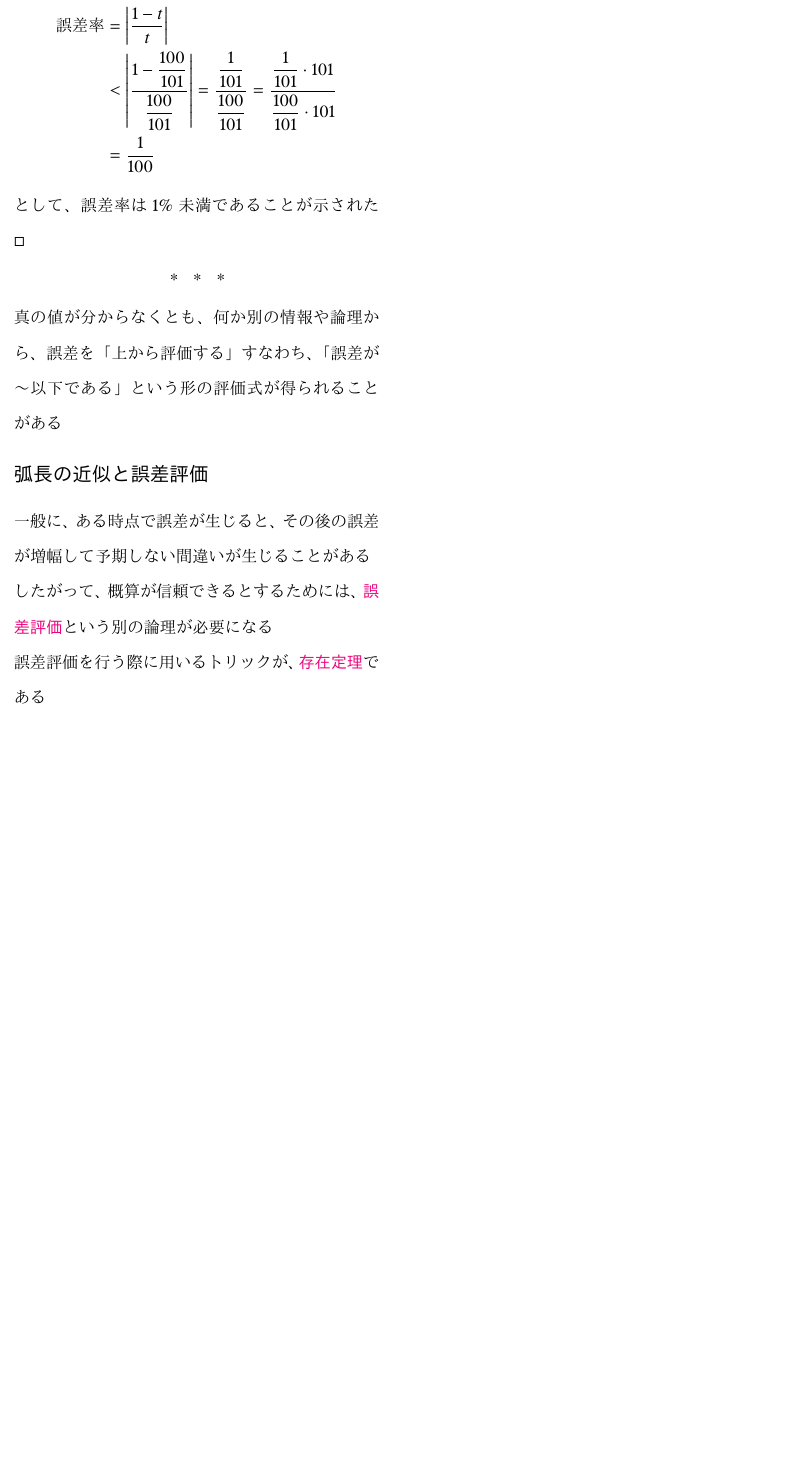
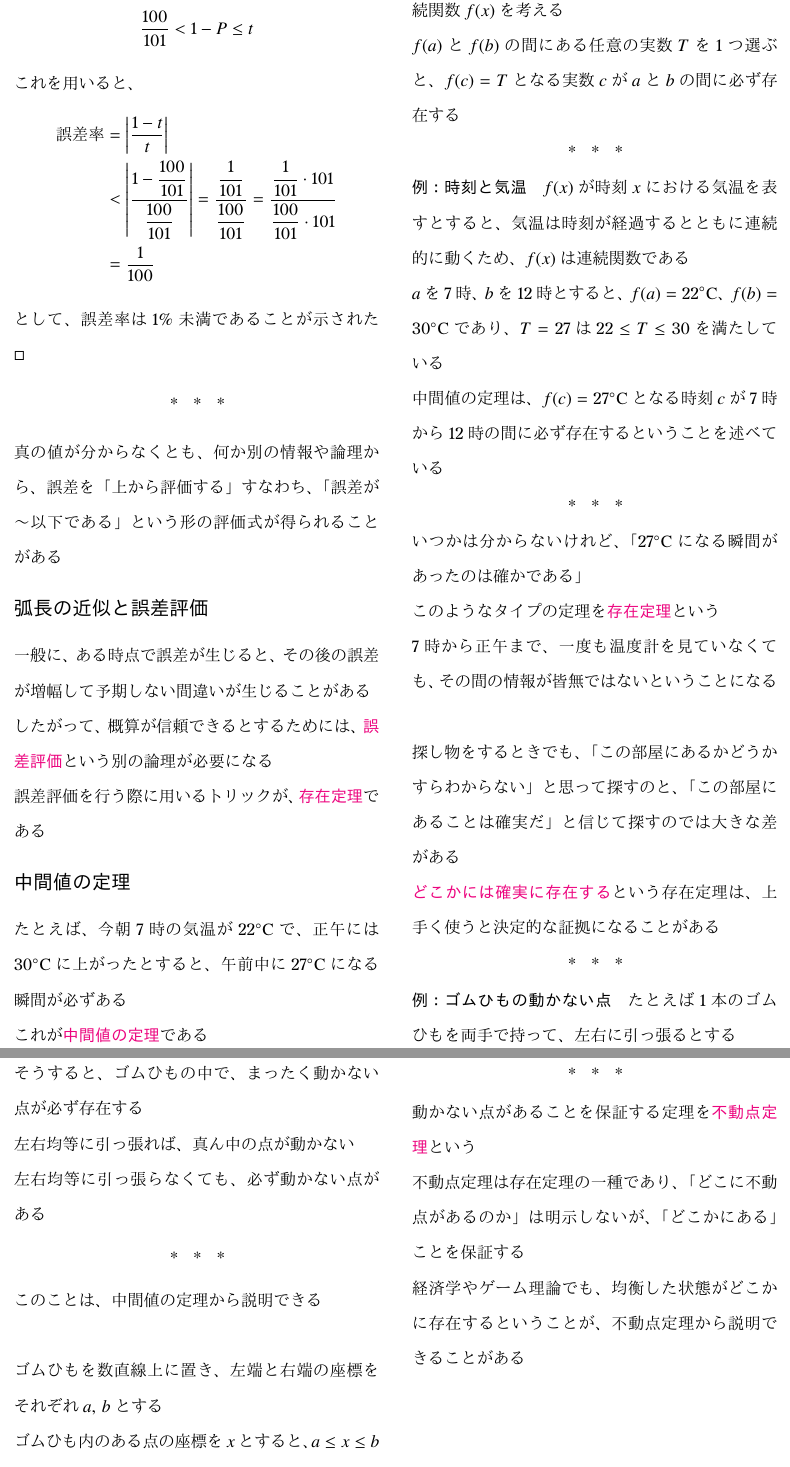
Before and after one commit to tetracalibers/latex-notes, a LaTeX document (book_jiriki_calc/section_4-8--4-9.tex): part of page 2 of 2 before the commit and two parts of pages 2 and 3 of 3 after it, the two joined at a grey line, cut at the place of the change, the shorter picture padded with empty space. The pictures show the PDF file book_jiriki_calc/out/section_4-8--4-9.pdf that the author committed with the source.

Commit message:
add note 4.8.3

```diff
--- a/book_jiriki_calc/section_4-8--4-9.tex
+++ b/book_jiriki_calc/section_4-8--4-9.tex
@@ -111,4 +111,95 @@ $P<\dfrac{1}{101}$ならば、
 
 誤差評価を行う際に用いるトリックが、\keyword{存在定理}である
 
+\section*{中間値の定理}
+
+たとえば、今朝7時の気温が$22^\circ$Cで、正午には$30^\circ$Cに上がったとすると、午前中に$27^\circ$Cになる瞬間が必ずある
+
+これが\keyword{中間値の定理}である
+
+\sectionline
+
+\paragraph{定理：中間値の定理}
+
+$a \leq x \leq b$で定義された連続関数$f(x)$を考える
+
+$f(a)$と$f(b)$の間にある任意の実数$T$を1つ選ぶと、$f(c)=T$となる実数$c$が$a$と$b$の間に必ず存在する
+
+\sectionline
+
+\subparagraph{例：時刻と気温}
+
+$f(x)$が時刻$x$における気温を表すとすると、気温は時刻が経過するとともに連続的に動くため、$f(x)$は連続関数である
+
+$a$を7時、$b$を12時とすると、$f(a)=22^\circ$C、$f(b)=30^\circ$Cであり、$T=27$は$22\leq T\leq 30$を満たしている
+
+中間値の定理は、$f(c)=27^\circ$Cとなる時刻$c$が7時から12時の間に必ず存在するということを述べている
+
+\sectionline
+
+いつかは分からないけれど、「$27^\circ$Cになる瞬間があったのは確かである」
+
+このようなタイプの定理を\keyword{存在定理}という
+
+7時から正午まで、一度も温度計を見ていなくても、その間の情報が皆無ではないということになる
+
+\vskip\baselineskip
+
+探し物をするときでも、「この部屋にあるかどうかすらわからない」と思って探すのと、「この部屋にあることは確実だ」と信じて探すのでは大きな差がある
+
+\keyword{どこかには確実に存在する}という存在定理は、上手く使うと決定的な証拠になることがある
+
+\sectionline
+
+\subparagraph{例：ゴムひもの動かない点}
+
+たとえば1本のゴムひもを両手で持って、左右に引っ張るとする
+
+そうすると、ゴムひもの中で、まったく動かない点が必ず存在する
+
+左右均等に引っ張れば、真ん中の点が動かない
+
+左右均等に引っ張らなくても、必ず動かない点がある
+
+\sectionline
+
+このことは、中間値の定理から説明できる
+
+\vskip\baselineskip
+
+ゴムひもを数直線上に置き、左端と右端の座標をそれぞれ$a,\,b$とする
+
+ゴムひも内のある点の座標を$x$とすると、$a\leq x\leq b$である
+
+\vskip\baselineskip
+
+両手の間隔を広げたとき、この点の行き先の座標を$g(x)$とすると、
+\begin{itemize}
+  \item 左端は元の位置よりも左に動くので、$g(a)<a$
+  \item 右端は元の位置よりも右に動くので、$g(b)>b$
+\end{itemize}
+
+そこで、$f(x)=g(x)-x$とおくと、次の不等式が成り立つ
+\begin{align*}
+  f(a) & = g(a) - a < 0 \\
+  f(b) & = g(b) - b > 0
+\end{align*}
+そうすると、中間値の定理より、$f(c)=0$となる$c$が$a$と$b$の間に存在する
+
+\vskip\baselineskip
+
+$f(c)=0$というのは、$g(c)=c$、つまり動かした後の座標$g(c)$と元の座標$c$が一致するということなので、$c$は動かない点である
+
+\vskip\baselineskip
+
+こうして、手を広げたとき、ゴムひもの中で必ず動かない点があることが示された
+
+\sectionline
+
+動かない点があることを保証する定理を\keyword{不動点定理}という
+
+不動点定理は存在定理の一種であり、「どこに不動点があるのか」は明示しないが、「どこかにある」ことを保証する
+
+経済学やゲーム理論でも、均衡した状態がどこかに存在するということが、不動点定理から説明できることがある
+
 \end{document}
```
Also changed, not shown: book_jiriki_calc/out/section_4-8--4-9.pdf, out/book_jiriki_calc.pdf.
